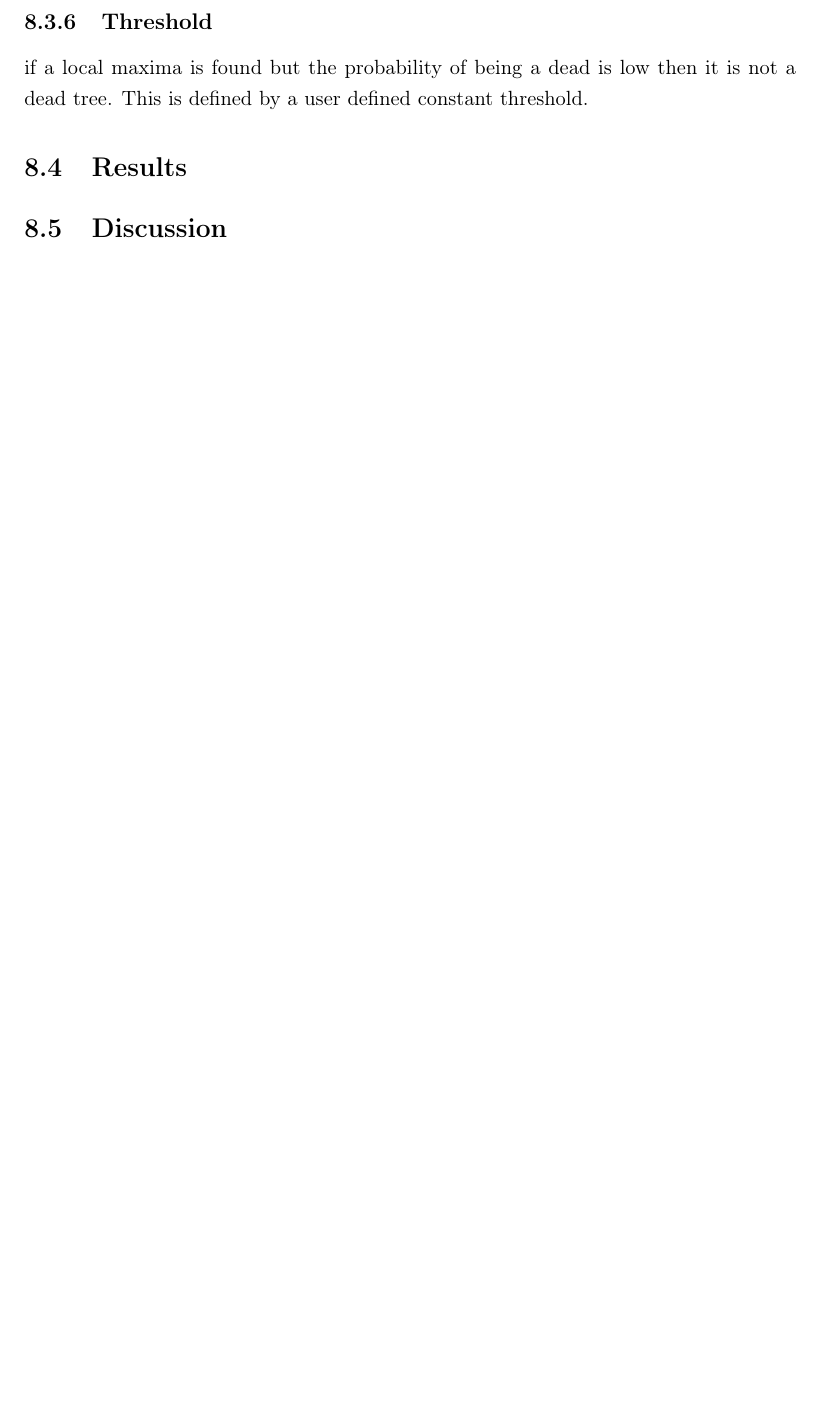
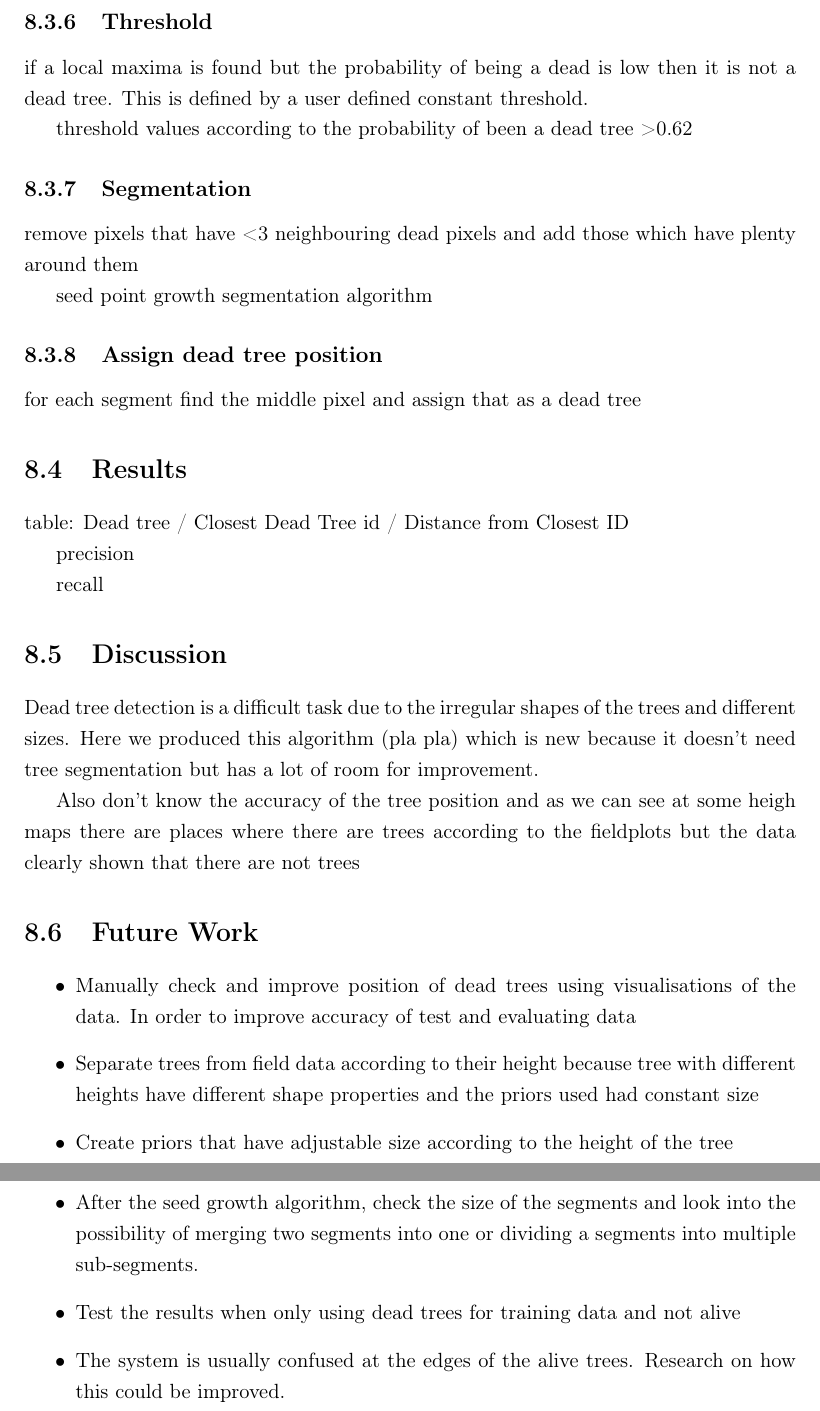
Before and after one commit to Art-n-MathS/ThesisDrMiltiadouTexFiles, a LaTeX thesis (main.tex, which reads tex/Classifications.tex): part of page 95 of 117 before the commit and two parts of pages 95 and 96 of 118 after it, the two joined at a grey line, cut so that both start at the same text, the shorter picture padded with empty space. Compiled offline with pdfLaTeX.

Commit message:
Up to date before going to Bari

```diff
--- a/tex/Classifications.tex
+++ b/tex/Classifications.tex
@@ -329,15 +330,39 @@ DASOS has a feature for subtracting the DTM from the full-waveforms before gener
 
  \par if a local maxima is found but the probability of being a dead is low then it is not a dead tree. This is defined by a user defined constant threshold.
 
+  \par threshold values according to the probability of been a dead tree >0.62
+
+ \subsection{Segmentation}
+  \par remove pixels that have <3 neighbouring dead pixels and add those which have plenty around them
+  \par seed point growth segmentation algorithm
+
+  \subsection{Assign dead tree position}
+  \par for each segment find the middle pixel and assign that as a dead tree
 
 
 \section{Results}
 
+\par table: Dead tree / Closest Dead Tree id / Distance from Closest ID
+
+\par precision
+
+\par recall
 
 
 \section{Discussion}
 
+\par Dead tree detection is a difficult task due to the irregular shapes of the trees and different sizes. Here we produced this algorithm (pla pla) which is new because it doesn't need tree segmentation but has a lot of room for improvement.
 
+Also don't know the accuracy of the tree position and as we can see at some heigh maps there are places where there are trees according to the fieldplots but the data clearly shown that there are not trees
+\section{Future Work}
 
+\begin{itemize}
+	\item Manually check and improve position of dead trees using visualisations of the data. In order to improve accuracy of test and evaluating data
+	\item Separate trees from field data according to their height because tree with different heights have different shape properties and the priors used had constant size
+	\item Create priors that have adjustable size according to the height of the tree
+	\item After the seed growth algorithm, check the size of the segments and look into the possibility of merging two segments into one or dividing a segments into multiple sub-segments.
+	\item Test the results when only using dead trees for training data and not alive
+	\item The system is usually confused at the edges of the alive trees. Research on how this could be improved.
+\end{itemize}
 
 \end{document}
```
Also changed, not shown: tex/Classifications.tex (7 more changed lines).
